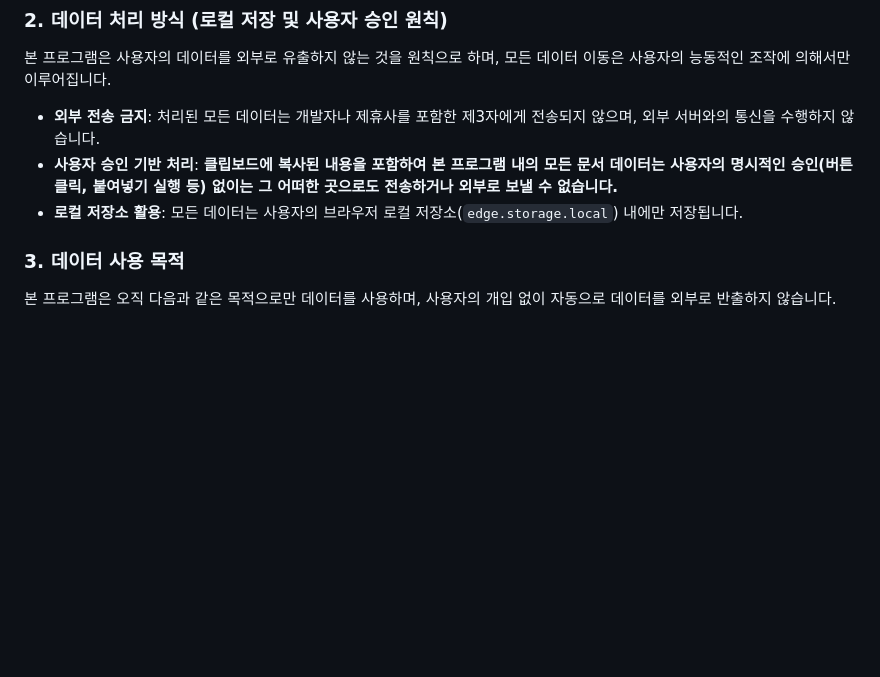
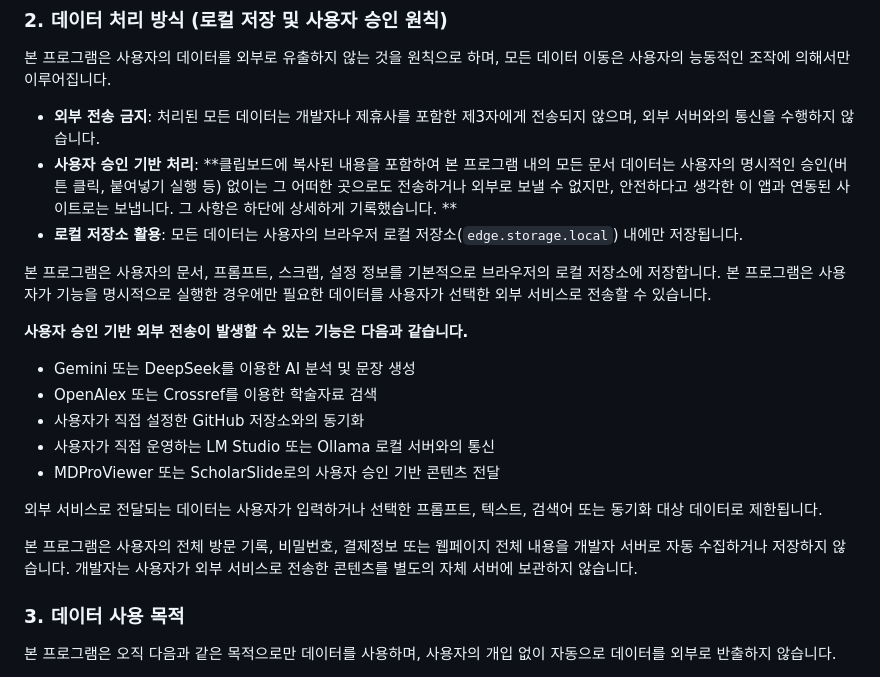
Before and after one commit to shoutjoy/PrivacyPolicy_AcademyAsisstant, a Markdown page: privacy_policy.md, the part around the change. Drawn GitHub-style; blank space fills up the shorter version.

Commit message:
Update privacy policy for data handling and transmission
Clarified user data handling and external transmission policies, specifying conditions under which data may be sent to external services.

```diff
--- a/privacy_policy.md
+++ b/privacy_policy.md
@@ -13,8 +13,22 @@
 ### 2. 데이터 처리 방식 (로컬 저장 및 사용자 승인 원칙)
 본 프로그램은 사용자의 데이터를 외부로 유출하지 않는 것을 원칙으로 하며, 모든 데이터 이동은 사용자의 능동적인 조작에 의해서만 이루어집니다.
 * **외부 전송 금지**: 처리된 모든 데이터는 개발자나 제휴사를 포함한 제3자에게 전송되지 않으며, 외부 서버와의 통신을 수행하지 않습니다.
-* **사용자 승인 기반 처리**: **클립보드에 복사된 내용을 포함하여 본 프로그램 내의 모든 문서 데이터는 사용자의 명시적인 승인(버튼 클릭, 붙여넣기 실행 등) 없이는 그 어떠한 곳으로도 전송하거나 외부로 보낼 수 없습니다.**
+* **사용자 승인 기반 처리**: **클립보드에 복사된 내용을 포함하여 본 프로그램 내의 모든 문서 데이터는 사용자의 명시적인 승인(버튼 클릭, 붙여넣기 실행 등) 없이는 그 어떠한 곳으로도 전송하거나 외부로 보낼 수 없지만, 안전하다고 생각한 이 앱과 연동된 사이트로는 보냅니다. 그 사항은 하단에 상세하게 기록했습니다. **
 * **로컬 저장소 활용**: 모든 데이터는 사용자의 브라우저 로컬 저장소(`edge.storage.local`) 내에만 저장됩니다.
+
+본 프로그램은 사용자의 문서, 프롬프트, 스크랩, 설정 정보를 기본적으로 브라우저의 로컬 저장소에 저장합니다.
+본 프로그램은 사용자가 기능을 명시적으로 실행한 경우에만 필요한 데이터를 사용자가 선택한 외부 서비스로 전송할 수 있습니다.
+
+**사용자 승인 기반 외부 전송이 발생할 수 있는 기능은 다음과 같습니다.**
+- Gemini 또는 DeepSeek를 이용한 AI 분석 및 문장 생성
+- OpenAlex 또는 Crossref를 이용한 학술자료 검색
+- 사용자가 직접 설정한 GitHub 저장소와의 동기화
+- 사용자가 직접 운영하는 LM Studio 또는 Ollama 로컬 서버와의 통신
+- MDProViewer 또는 ScholarSlide로의 사용자 승인 기반 콘텐츠 전달
+
+외부 서비스로 전달되는 데이터는 사용자가 입력하거나 선택한 프롬프트, 텍스트, 검색어 또는 동기화 대상 데이터로 제한됩니다.
+
+본 프로그램은 사용자의 전체 방문 기록, 비밀번호, 결제정보 또는 웹페이지 전체 내용을 개발자 서버로 자동 수집하거나 저장하지 않습니다. 개발자는 사용자가 외부 서비스로 전송한 콘텐츠를 별도의 자체 서버에 보관하지 않습니다.
 
 ### 3. 데이터 사용 목적
 
```
